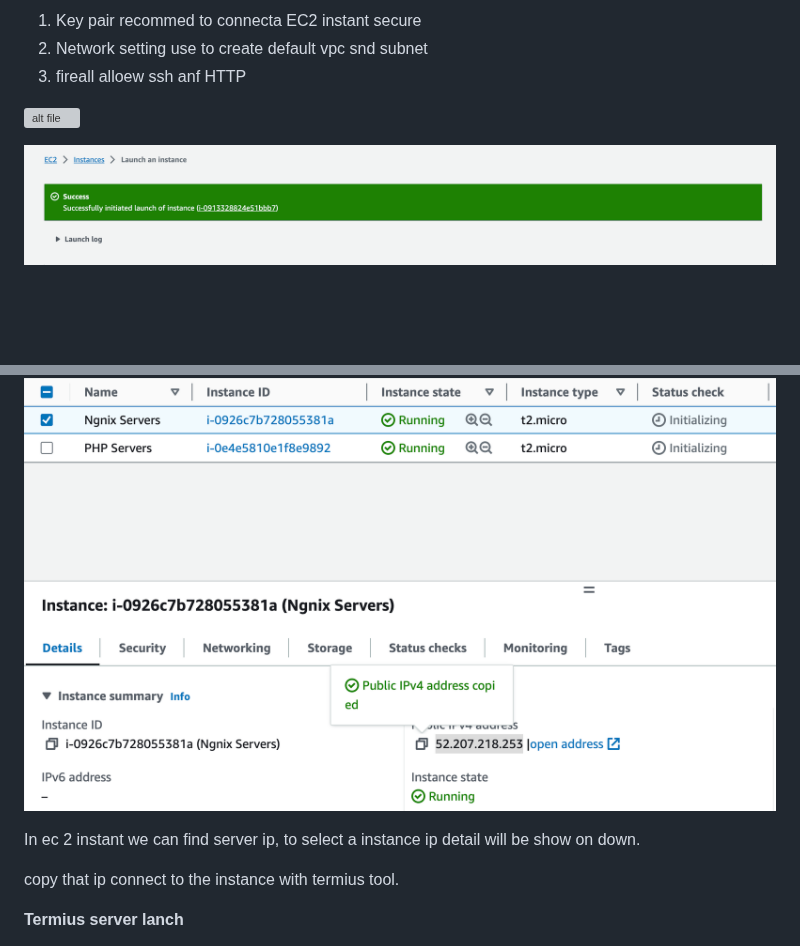
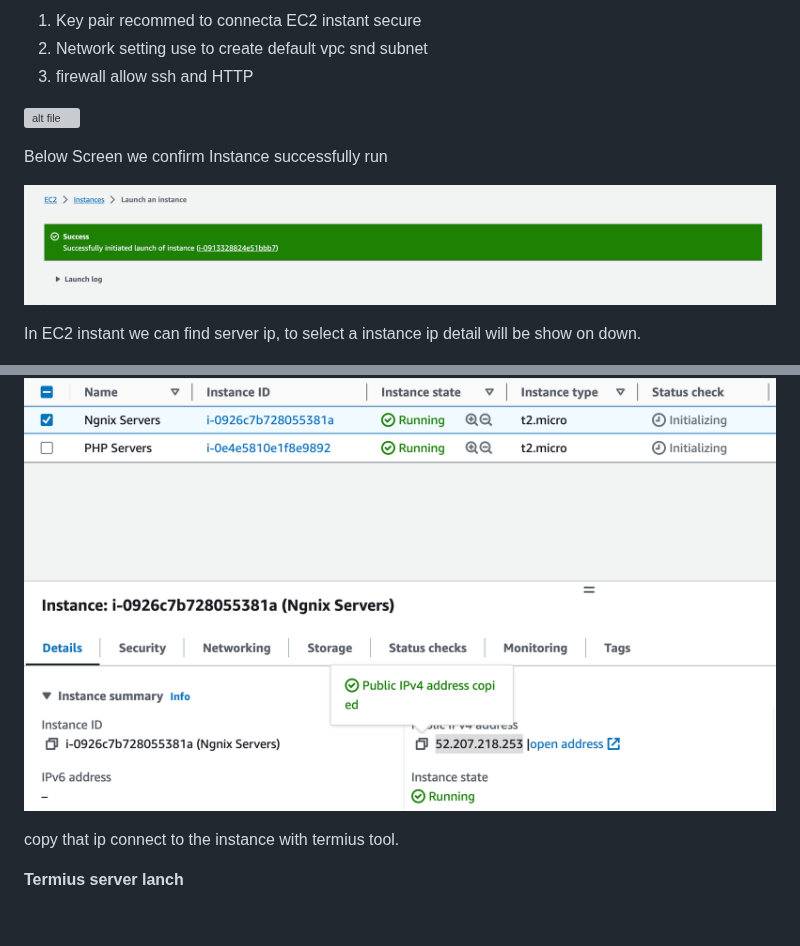
Before and after one commit to GopiHariraj/DevOps-Project-1, a Markdown page: LAMP Stack Project 3/Readme.md, 2 parts joined by grey strips. Rendered like a GitHub page; blank space fills up the shorter version; grey boxes are pictures that could not be loaded.

Commit message:
Content correction5

```diff
--- a/LAMP Stack Project 3/Readme.md
+++ b/LAMP Stack Project 3/Readme.md
@@ -33,18 +33,20 @@ Recommed to create new key pair
 
 1) Key pair recommed to connecta EC2 instant secure
 2) Network setting use to create default vpc snd subnet
-3) fireall alloew ssh anf HTTP
+3) firewall allow ssh and HTTP
 
 ![alt file](Images/Lanunch.png)
 
 
+Below Screen we confirm Instance successfully run
 
 ![alt file](Images/END.png)
 
 
+In EC2 instant we can find server ip, to select a instance ip detail will be show on down.
+
 ![alt file](Images/Serverip.png)
 
-In ec 2 instant we can find server ip, to select a instance ip detail will be show on down.
 
 copy that ip connect to the instance with termius tool.
 
```
